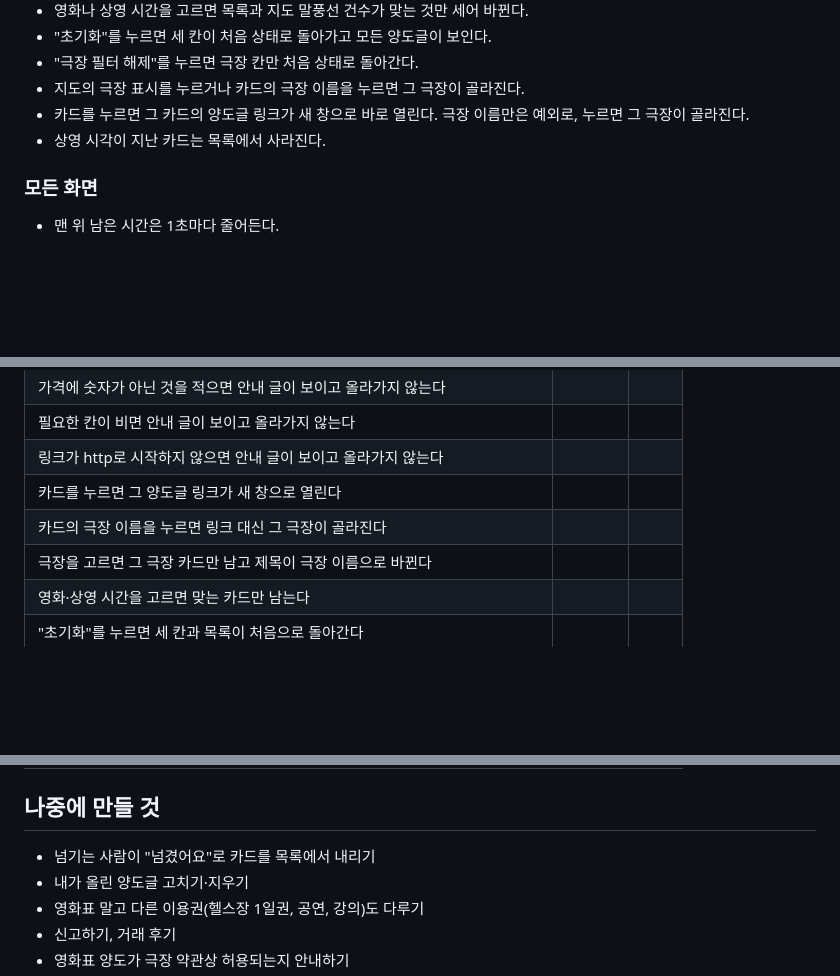
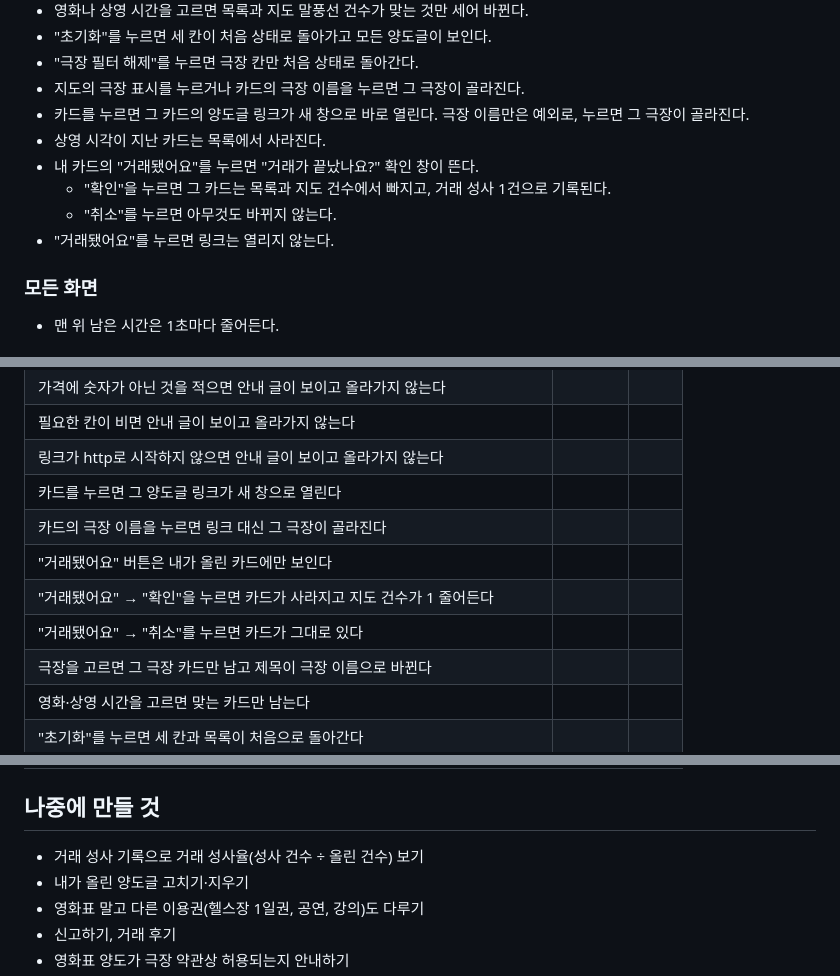
Before and after one commit to sy970217-commits/neomgyeo, a Markdown page: 명세.md, 3 parts joined by grey strips. GitHub-like rendering; blank space fills up the shorter version.

Commit message:
명세.md에 내 카드의 거래됐어요 버튼 추가
Co-Authored-By: Claude Opus 5.5 <noreply@anthropic.com>
Claude-Session: https://claude.ai/code/session_015SaGyFjiCPd1oshDG3aryn

```diff
--- a/명세.md
+++ b/명세.md
@@ -110,6 +112,10 @@
 - 지도의 극장 표시를 누르거나 카드의 극장 이름을 누르면 그 극장이 골라진다.
 - 카드를 누르면 그 카드의 양도글 링크가 새 창으로 바로 열린다. 극장 이름만은 예외로, 누르면 그 극장이 골라진다.
 - 상영 시각이 지난 카드는 목록에서 사라진다.
+- 내 카드의 "거래됐어요"를 누르면 "거래가 끝났나요?" 확인 창이 뜬다.
+  - "확인"을 누르면 그 카드는 목록과 지도 건수에서 빠지고, 거래 성사 1건으로 기록된다.
+  - "취소"를 누르면 아무것도 바뀌지 않는다.
+- "거래됐어요"를 누르면 링크는 열리지 않는다.
 
 ### 모든 화면
 - 맨 위 남은 시간은 1초마다 줄어든다.
@@ -132,6 +138,9 @@
 | 링크가 http로 시작하지 않으면 안내 글이 보이고 올라가지 않는다 | | |
 | 카드를 누르면 그 양도글 링크가 새 창으로 열린다 | | |
 | 카드의 극장 이름을 누르면 링크 대신 그 극장이 골라진다 | | |
+| "거래됐어요" 버튼은 내가 올린 카드에만 보인다 | | |
+| "거래됐어요" → "확인"을 누르면 카드가 사라지고 지도 건수가 1 줄어든다 | | |
+| "거래됐어요" → "취소"를 누르면 카드가 그대로 있다 | | |
 | 극장을 고르면 그 극장 카드만 남고 제목이 극장 이름으로 바뀐다 | | |
 | 영화·상영 시간을 고르면 맞는 카드만 남는다 | | |
 | "초기화"를 누르면 세 칸과 목록이 처음으로 돌아간다 | | |
@@ -144,7 +153,7 @@
 | 휴대폰 화면에서 가로로 밀리지 않는다 | | |
 
 ## 나중에 만들 것
-- 넘기는 사람이 "넘겼어요"로 카드를 목록에서 내리기
+- 거래 성사 기록으로 거래 성사율(성사 건수 ÷ 올린 건수) 보기
 - 내가 올린 양도글 고치기·지우기
 - 영화표 말고 다른 이용권(헬스장 1일권, 공연, 강의)도 다루기
 - 신고하기, 거래 후기
```
Also changed, not shown: other parts of 명세.md (+2 -0 lines).
